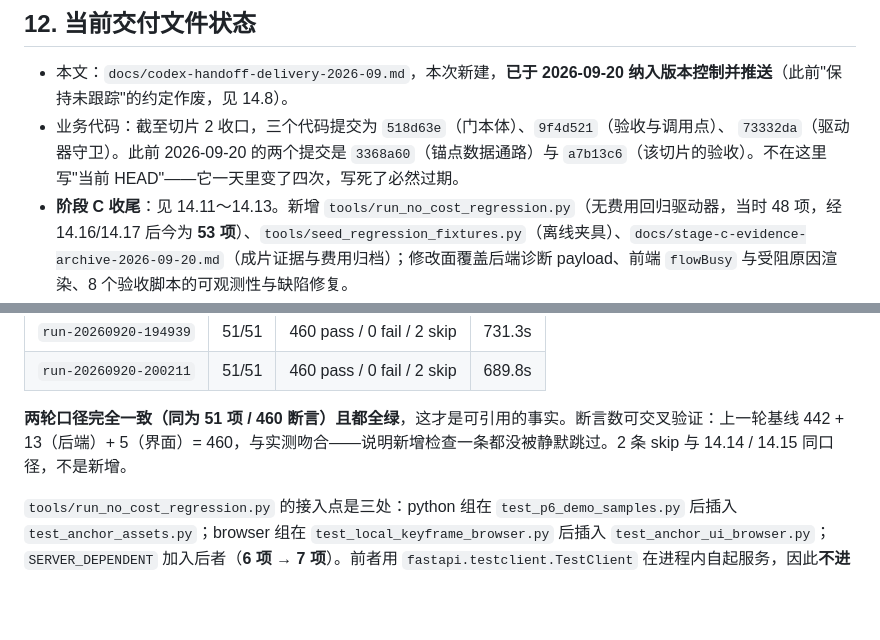
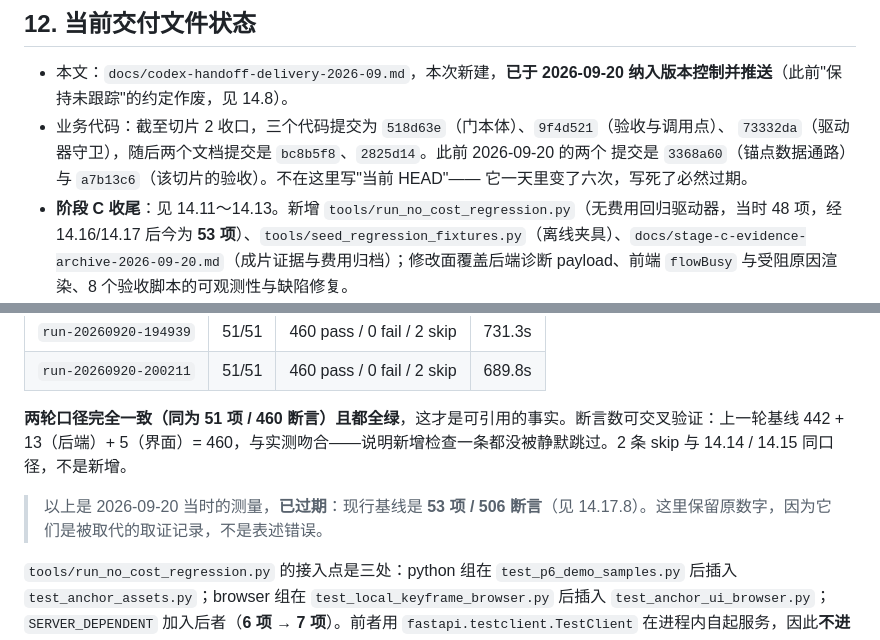
Before and after one commit to Bamzzo/VisionCraft, a Markdown page: docs/codex-handoff-delivery-2026-09.md, 2 parts joined by grey strips. Drawn GitHub-style; blank space fills up the shorter version.

Commit message:
docs: mark the superseded baseline and complete the commit list
A handoff reader landing on 14.16.5 would take 51 checks / 460 assertions as current. The numbers there are a genuine measurement from 2026-09-20, so they stay, but the section now says outright that they are superseded by 14.17.8. Section 12's commit list also gained the two docs commits.

```diff
--- a/docs/codex-handoff-delivery-2026-09.md
+++ b/docs/codex-handoff-delivery-2026-09.md
@@ -479,8 +479,9 @@ node tools\test_live_2shot_wait.js
 
 - 本文：`docs/codex-handoff-delivery-2026-09.md`，本次新建，**已于 2026-09-20 纳入版本控制并推送**（此前"保持未跟踪"的约定作废，见 14.8）。
 - 业务代码：截至切片 2 收口，三个代码提交为 `518d63e`（门本体）、`9f4d521`（验收与调用点）、
-  `73332da`（驱动器守卫）。此前 2026-09-20 的两个提交是 `3368a60`（锚点数据通路）与
-  `a7b13c6`（该切片的验收）。不在这里写"当前 HEAD"——它一天里变了四次，写死了必然过期。
+  `73332da`（驱动器守卫），随后两个文档提交是 `bc8b5f8`、`2825d14`。此前 2026-09-20 的两个
+  提交是 `3368a60`（锚点数据通路）与 `a7b13c6`（该切片的验收）。不在这里写"当前 HEAD"——
+  它一天里变了六次，写死了必然过期。
 - **阶段 C 收尾**：见 14.11～14.13。新增 `tools/run_no_cost_regression.py`（无费用回归驱动器，当时 48 项，经 14.16/14.17 后今为 **53 项**）、`tools/seed_regression_fixtures.py`（离线夹具）、`docs/stage-c-evidence-archive-2026-09-20.md`（成片证据与费用归档）；修改面覆盖后端诊断 payload、前端 `flowBusy` 与受阻原因渲染、8 个验收脚本的可观测性与缺陷修复。
 - **角色/场景视觉锚点数据通路**（2026-09-20，功能切片 1）：见 14.16。新增 `backend/services/anchor_service.py`、`tools/test_anchor_assets.py`（13 断言）、`tools/anchor_ui.cjs` + `tools/test_anchor_ui_browser.py`（12 断言）；`characters.asset_id` / `scenes.asset_id` 从"字段在、无人写"变为 Bible 阶段可挂载/替换/解除。审核门当时未兑现，**已由切片 2 补上**。
 - **视觉锚点审核门**（2026-09-27，功能切片 2）：见 14.17。三道人工确认关卡补齐。新增 `tools/test_anchor_review_gate.py`（16 断言）、`tools/anchor_gate_ui.cjs`（浏览器过门辅助）、`tools/test_runner_guards.py`（驱动器自检 20 断言）；`checkpoint_service` 增 `anchor_review` 节点、`adaptation_service` 增 `anchor_review_readiness` / `confirm_anchors` / `ANCHOR_REVIEW_PENDING` 拦截，`main.py` 增 `GET .../anchors/review` 与 `POST .../anchors/confirm`，前端门横幅含二次确认跳过。**参考图仍未接进生成链路**（切片 3）。
@@ -1107,6 +1108,8 @@ run-20260920-155904/ : 48/48   401 pass / 0 fail / 2 skip   567.2s
 
 **两轮口径完全一致（同为 51 项 / 460 断言）且都全绿**，这才是可引用的事实。断言数可交叉验证：上一轮基线 442 + 13（后端）+ 5（界面）= 460，与实测吻合——说明新增检查一条都没被静默跳过。2 条 skip 与 14.14 / 14.15 同口径，不是新增。
 
+> 以上是 2026-09-20 当时的测量，**已过期**：现行基线是 **53 项 / 506 断言**（见 14.17.8）。这里保留原数字，因为它们是被取代的取证记录，不是表述错误。
+
 `tools/run_no_cost_regression.py` 的接入点是三处：python 组在 `test_p6_demo_samples.py` 后插入 `test_anchor_assets.py`；browser 组在 `test_local_keyframe_browser.py` 后插入 `test_anchor_ui_browser.py`；`SERVER_DEPENDENT` 加入后者（**6 项 → 7 项**）。前者用 `fastapi.testclient.TestClient` 在进程内自起服务，因此**不进** `SERVER_DEPENDENT`。
 
 #### 14.16.6 仍未做（切片 2 范围，勿读成已闭环）
```
